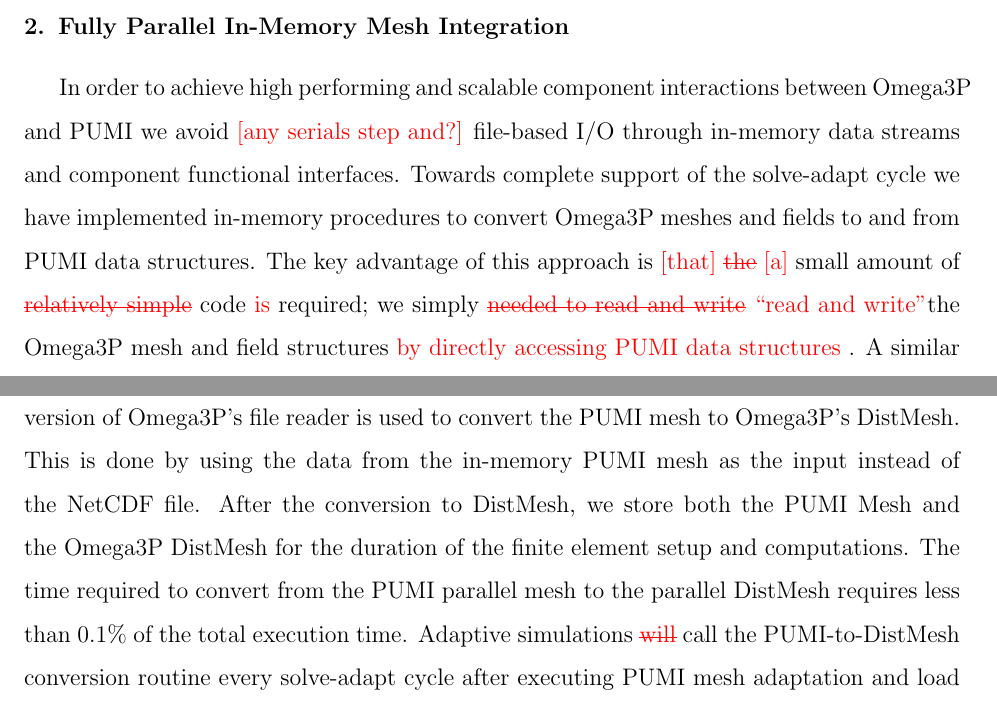
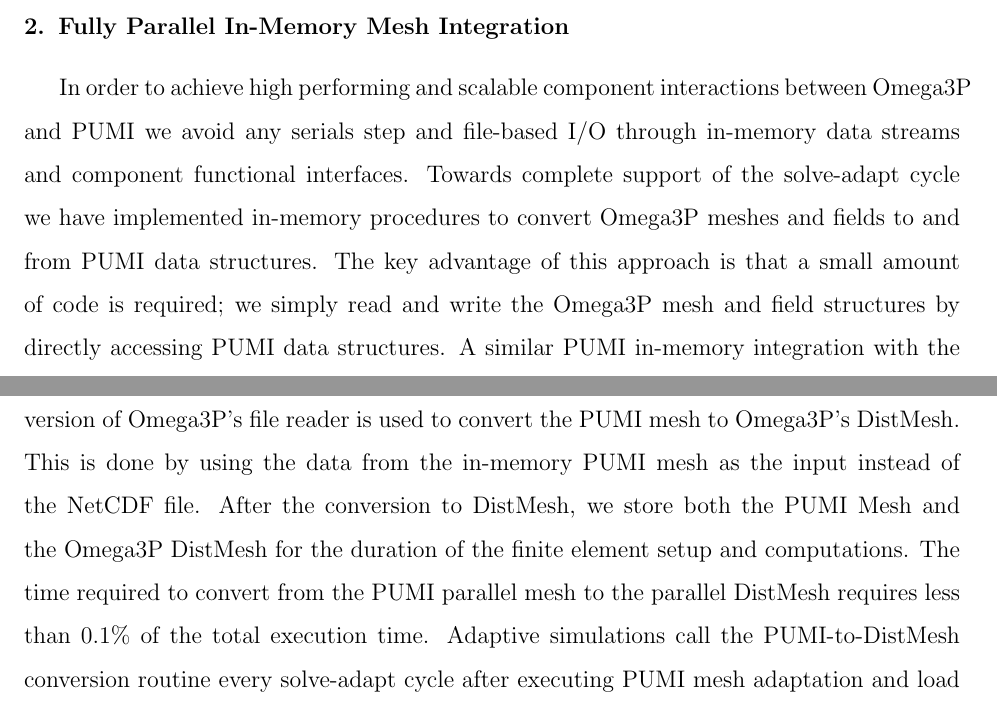
Before and after one commit to SCOREC/pumi-docs, a LaTeX CV (ace3p_progress_report/curve_adapt_report/curve_adapt_report.tex): two parts of pages 1 and 2 of 9, joined at a grey line, cut so that both start at the same text. Compiled offline with pdfLaTeX.

Commit message:
Mark suggested corrections

```diff
--- a/ace3p_progress_report/curve_adapt_report/curve_adapt_report.tex
+++ b/ace3p_progress_report/curve_adapt_report/curve_adapt_report.tex
@@ -121,13 +121,13 @@ Finally, Sec. \ref{high_order_geom} provides a quick overview of the steps taken
 
 \section{\label{in_memory}Fully Parallel In-Memory Mesh Integration}
 In order to achieve high performing and scalable component interactions between
-Omega3P and PUMI we avoid \color{red} [any serials step and?] \color{black}
+Omega3P and PUMI we avoid any serials step and
 file-based I/O through in-memory data streams and component functional
 interfaces. Towards complete support of the solve-adapt cycle we have implemented in-memory
 procedures to convert Omega3P meshes and fields to and from  PUMI data structures.
-The key advantage of this approach is \color{red} [that] \st{the} [a] \color{black} small amount of \color{red} \st{relatively simple} \color{black} code \color{red} is \color{black}
-required; we simply \color{red} \st{needed to read and write} ``read and write''\color{black} the Omega3P mesh and field
-structures \color{red} by directly accessing PUMI data structures \color{black}.
+The key advantage of this approach is that a small amount of code is
+required; we simply read and write the Omega3P mesh and field
+structures by directly accessing PUMI data structures.
 A similar PUMI in-memory integration with the Albany Multiphysics
 framework~\cite{salinger2013albany,Albany2015} reduced the data transfer time
 required to support an adaptive step on a 22 million element mesh from over 100
@@ -143,7 +143,7 @@ input instead of the NetCDF file. After the conversion to DistMesh, we store bot
 PUMI Mesh and the Omega3P DistMesh for the duration of the finite element setup and
 computations. The time required to convert from the PUMI parallel mesh to the
 parallel DistMesh requires less than 0.1\% of the total execution time.
-Adaptive simulations \color{red} \st{will} \color{black} call the PUMI-to-DistMesh conversion routine every
+Adaptive simulations call the PUMI-to-DistMesh conversion routine every
 solve-adapt cycle after executing PUMI mesh adaptation and load balancing.
 We have demonstrated a low runtime and memory overhead implementation for the
 PUMI-to-DistMesh conversion which ensures that it is not a bottleneck
```
Also changed, not shown: ace3p_progress_report/curve_adapt_report/curve_adapt_report.tex (2 more changed lines).
